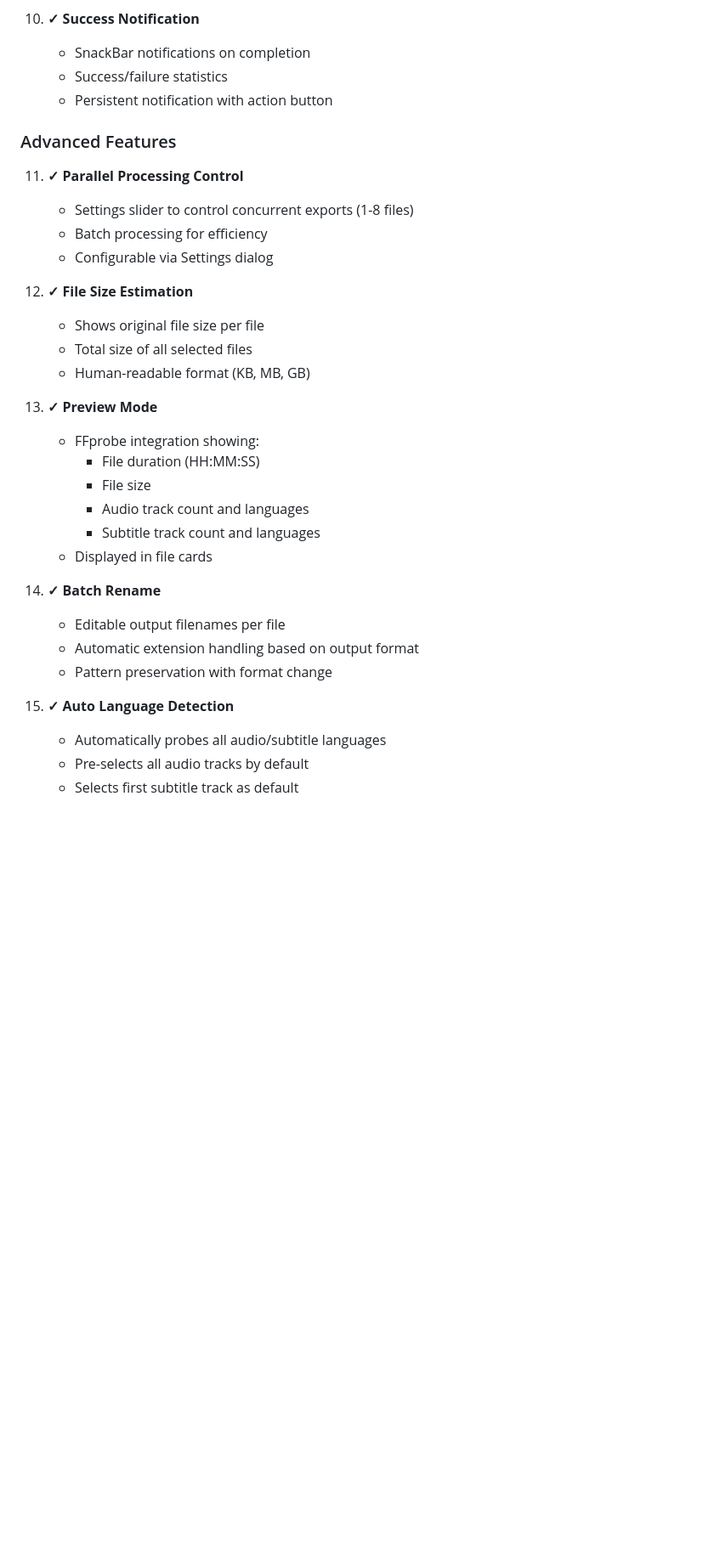
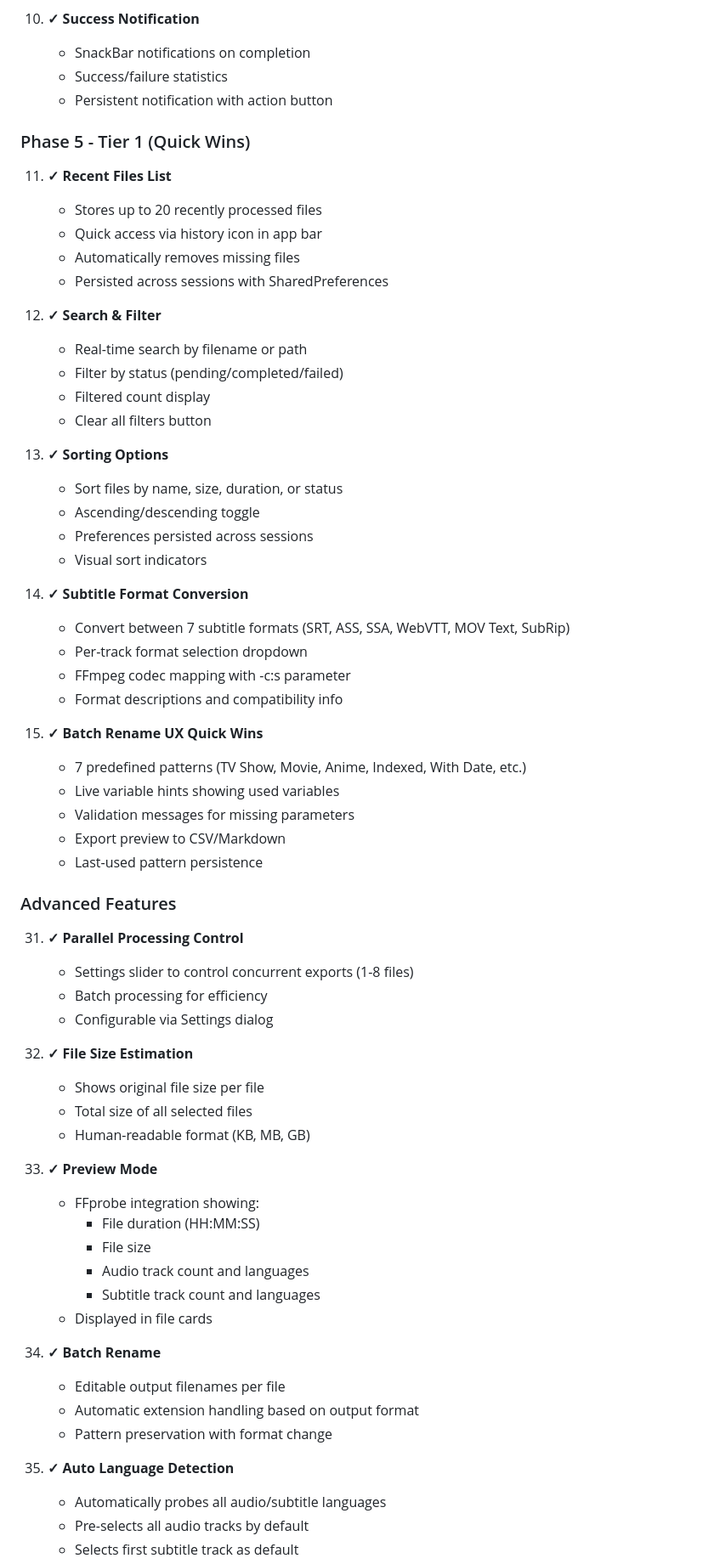
Before and after one commit to absolute-zer013/ffmpeg-gui-application, a Markdown page: docs/FEATURES.md, the part around one of its changes. Shown at 85% size. Drawn GitHub-style; blank space fills up the shorter version.

Commit message:
Update FEATURES.md with Tier 1 features
Co-authored-by: absolute-zer013 <78681600+absolute-zer013@users.noreply.github.com>

```diff
--- a/docs/FEATURES.md
+++ b/docs/FEATURES.md
@@ -57,18 +57,50 @@
     - Success/failure statistics
     - Persistent notification with action button
 
+### Phase 5 - Tier 1 (Quick Wins)
+11. **✓ Recent Files List**
+    - Stores up to 20 recently processed files
+    - Quick access via history icon in app bar
+    - Automatically removes missing files
+    - Persisted across sessions with SharedPreferences
+
+12. **✓ Search & Filter**
+    - Real-time search by filename or path
+    - Filter by status (pending/completed/failed)
+    - Filtered count display
+    - Clear all filters button
+
+13. **✓ Sorting Options**
+    - Sort files by name, size, duration, or status
+    - Ascending/descending toggle
+    - Preferences persisted across sessions
+    - Visual sort indicators
+
+14. **✓ Subtitle Format Conversion**
+    - Convert between 7 subtitle formats (SRT, ASS, SSA, WebVTT, MOV Text, SubRip)
+    - Per-track format selection dropdown
+    - FFmpeg codec mapping with -c:s parameter
+    - Format descriptions and compatibility info
+
+35. **✓ Batch Rename UX Quick Wins**
+    - 7 predefined patterns (TV Show, Movie, Anime, Indexed, With Date, etc.)
+    - Live variable hints showing used variables
+    - Validation messages for missing parameters
+    - Export preview to CSV/Markdown
+    - Last-used pattern persistence
+
 ### Advanced Features
-11. **✓ Parallel Processing Control**
+31. **✓ Parallel Processing Control**
     - Settings slider to control concurrent exports (1-8 files)
     - Batch processing for efficiency
     - Configurable via Settings dialog
 
-12. **✓ File Size Estimation**
+32. **✓ File Size Estimation**
     - Shows original file size per file
     - Total size of all selected files
     - Human-readable format (KB, MB, GB)
 
-13. **✓ Preview Mode**
+33. **✓ Preview Mode**
     - FFprobe integration showing:
       - File duration (HH:MM:SS)
       - File size
@@ -76,12 +108,12 @@
       - Subtitle track count and languages
     - Displayed in file cards
 
-14. **✓ Batch Rename**
+34. **✓ Batch Rename**
     - Editable output filenames per file
     - Automatic extension handling based on output format
     - Pattern preservation with format change
 
-15. **✓ Auto Language Detection**
+35. **✓ Auto Language Detection**
     - Automatically probes all audio/subtitle languages
     - Pre-selects all audio tracks by default
     - Selects first subtitle track as default
```
Also changed, not shown: other parts of docs/FEATURES.md (+5 -5 lines).
